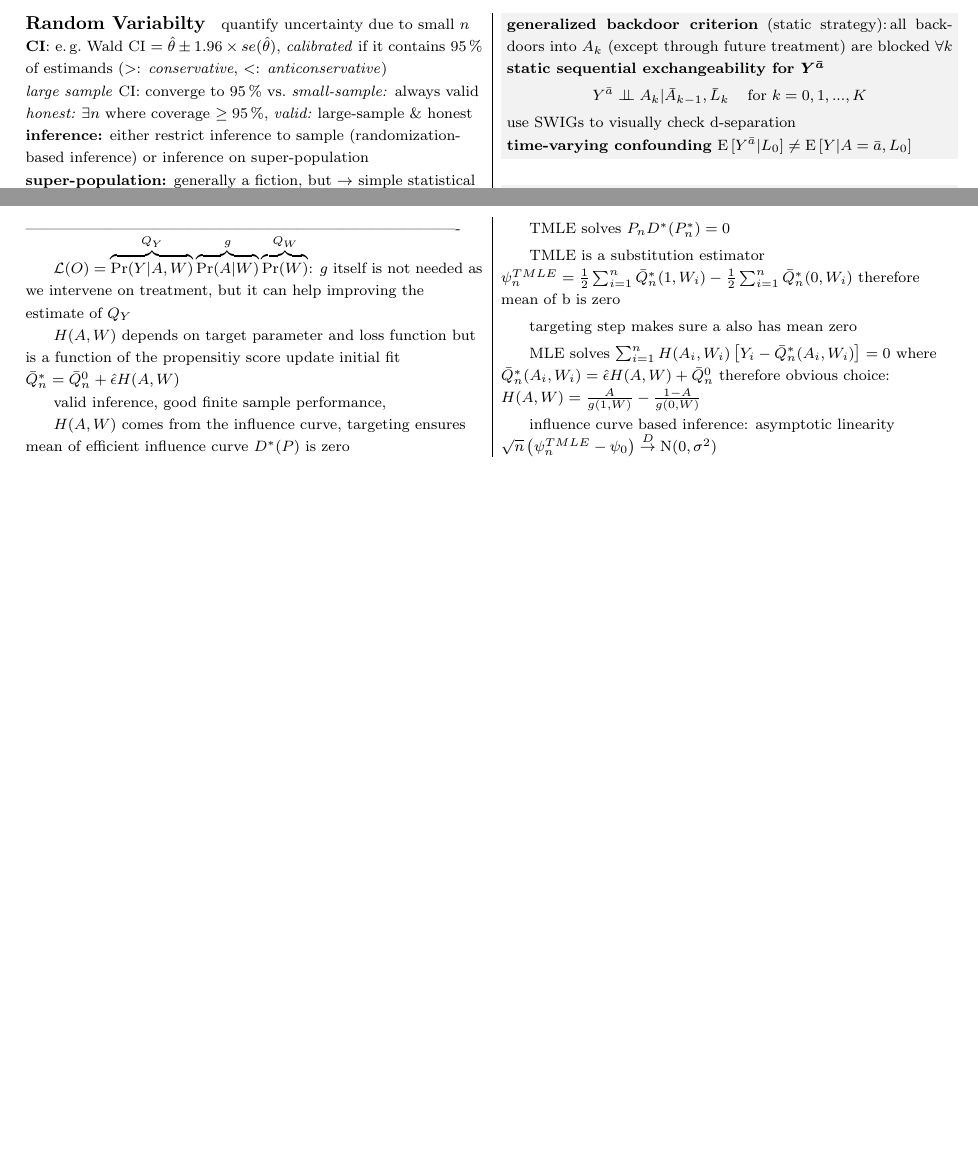
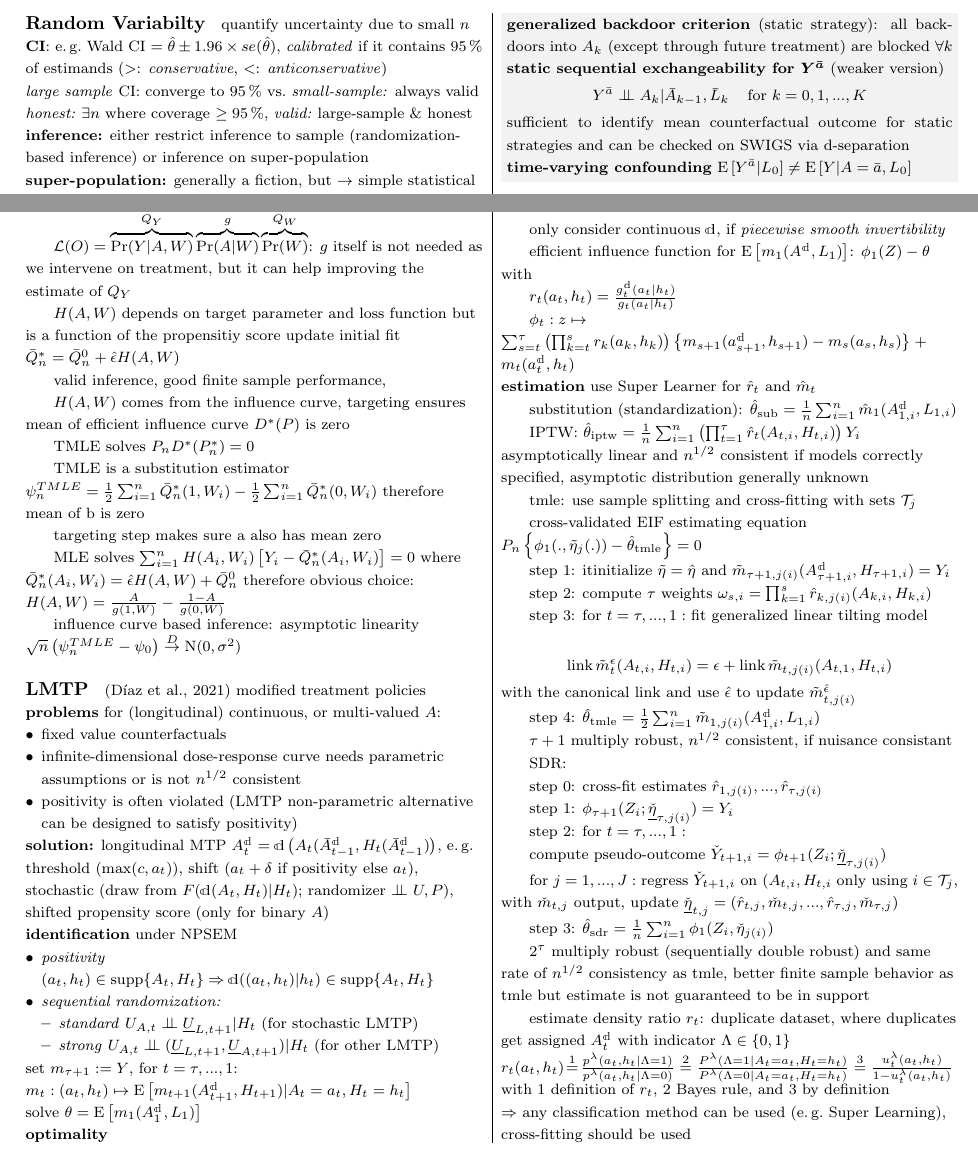
Before and after one commit to KatyFisch/WhatIf, a LaTeX document (whatif.tex): two parts of pages 5 and 10 of 11, joined at a grey line, cut so that both start at the same text, the shorter picture padded with empty space. Compiled offline with pdfLaTeX.

Commit message:
a bit on LMTP and some improvement

```diff
--- a/whatif.tex
+++ b/whatif.tex
@@ -573,12 +574,13 @@ Y^{\bar{a}} = Y & \, \text{ if } {\bar{A}} = {\bar{a}};  \\
 \noindent \colorbox{lightgray!20!white}{\begin{minipage}{28em}
 
 
-\noindent \textbf{generalized backdoor criterion} (static strategy):\,all backdoors into $A_k$ (except through future treatment) are blocked $\forall k$
-
-
-\noindent \textbf{static sequential exchangeability for $\boldsymbol{Y^{\bar{a}}}$}
+\noindent \textbf{generalized\,\,backdoor\,\,criterion} (static strategy): all backdoors into $A_k$ (except through future treatment) are blocked $\forall k$
+
+
+\noindent \textbf{static sequential exchangeability for $\boldsymbol{Y^{\bar{a}}}$} (weaker version)
 $$Y^{\bar{a}} \indep A_k| \bar{A}_{k-1}, \bar{L}_k \,\,\,\,\, \text{ for } k=0,1,...,K$$
-use SWIGs to visually check d-separation
+sufficient to identify mean counterfactual outcome for static strategies and can be checked on SWIGS via d-separation
+%use SWIGs to visually check d-separation
 
 \noindent \textbf{time-varying confounding} $\mathrm{E}\left[Y^{\bar{a}}|L_0\right] \neq \mathrm{E}\left[Y|A=\bar{a}, L_0\right]$
 
@@ -1514,6 +1514,117 @@ MLE solves $\sum_{i=1}^n H(A_i, W_i)\left[Y_i-\bar{Q}^*_n(A_i,W_i)\right]=0$ whe
 
 
 
+
+\paragraph{LMTP}  \citep{diaz2021nonparametric} modified treatment policies
+
+
+\noindent \textbf{problems} for (longitudinal) continuous, or multi-valued $A$:
+\begin{itemize}[leftmargin=*, itemsep=0em, topsep=0pt, partopsep=0pt,parsep=0pt]
+\item fixed value counterfactuals
+\item infinite-dimensional dose-response curve needs parametric assumptions or is not $n^{1/2}$ consistent
+\item positivity is often violated (LMTP non-parametric alternative can be designed to satisfy positivity)
+\end{itemize}
+\textbf{solution:} longitudinal MTP $A_t^{\mathbbm{d}} = \mathbbm{d}\left(A_t(\bar{A}_{t-1}^{\mathbbm{d}}, H_t(\bar{A}_{t-1}^\mathbbm{d})\right)$, e.\,g.\ threshold (max$(c,a_t)$), shift ($a_t + \delta$ if positivity else $a_t$), stochastic (draw from $F(\mathbbm{d}(A_t,H_t)|H_t)$; randomizer $\indep$ $U, P$), shifted propensity score (only for binary $A$)
+
+\noindent \textbf{identification} under NPSEM %todo annahmen sind da dahinter
+
+\begin{itemize}[leftmargin=*, itemsep=0em, topsep=0pt, partopsep=0pt,parsep=0pt]
+\item \textit{positivity} $(a_t,h_t) \in  \mathrm{supp}\!\left\{A_t,H_t\right\} \Rightarrow \mathbbm{d}((a_t,h_t)|h_t) \in  \mathrm{supp}\!\left\{A_t,H_t\right\}$
+\item \textit{sequential randomization:}
+\begin{itemize}[leftmargin=*, itemsep=0em, topsep=0pt, partopsep=0pt,parsep=0pt]
+\item \textit{standard} $U_{A,t}\indep\underline{U}_{L,t+1}|H_t$ (for stochastic LMTP)
+\item \textit{strong}  $U_{A,t}\indep(\underline{U}_{L,t+1},\underline{U}_{A,t+1})|H_t$ (for other LMTP)
+\end{itemize}
+\end{itemize}
+
+\noindent set $m_{\tau+1}:=Y$, for $t=\tau,...,1$:
+
+\noindent $m_t: (a_t,h_t) \mapsto \mathrm{E}\left[m_{t+1}(A_{t+1}^{\mathbbm{d}}, H_{t+1})|A_t=a_t,H_t=h_t\right]$
+
+\noindent solve $\theta = \mathrm{E}\left[m_1(A_1^{\mathbbm{d}},L_1)\right]$
+
+\noindent \textbf{optimality}
+
+threshold LMTP can't be $n^{1/2}$ consistent as not differentiable
+
+only consider continuous $\mathbbm{d}$, if \textit{piecewise smooth invertibility}
+
+efficient influence function for $\mathrm{E}\left[m_1(A^{\mathbbm{d}}, L_1)\right] $: $\phi_1(Z) - \theta$ with
+
+$r_t(a_t, h_t) =\frac{g_t^{\mathbbm{d}}(a_t|h_t)}{g_t(a_t|h_t)}  $
+
+
+$\phi_t: z \mapsto \sum_{s=t}^\tau \left(\prod_{k=t}^s r_k(a_k,h_k)\right)\left\{m_{s+1}(a_{s+1}^{\mathbbm{d}},h_{s+1})-m_s(a_s,h_s)\right\} + m_t(a_t^{\mathbbm{d}},h_t)$
+
+\noindent \textbf{estimation}
+use Super Learner for $\hat{r}_t$ and $\hat{m}_t$
+
+
+substitution (standardization): $\hat{\theta}_{\text{sub}}=\frac{1}{n} \sum_{i=1}^n \hat{m}_1(A^{\mathbbm{d}}_{1,i},L_{1,i})$
+
+IPTW: $\hat{\theta}_{\text{iptw}}=\frac{1}{n} \sum_{i=1}^n \left(\prod_{t=1}^\tau \hat{r}_t(A_{t,i},H_{t,i})\right)Y_i$
+
+\noindent asymptotically linear and $n^{1/2}$ consistent if models correctly specified, asymptotic distribution generally unknown
+
+tmle: use sample splitting and cross-fitting with sets $\mathcal{T}_j$
+
+cross-validated EIF estimating equation $P_n\left\{\phi_1(.,\tilde{\eta}_j(.))-\hat{\theta}_{\text{tmle}}\right\} = 0 $
+
+
+step 1: itinitialize $\tilde{\eta} = \hat{\eta}$ and $\tilde{m}_{\tau+1,j(i)}(A_{\tau+1,i}^{\mathbbm{d}},H_{\tau+1,i}) = Y_i$
+
+step 2: compute $\tau$ weights $\omega_{s,i}=\prod_{k=1}^s \hat{r}_{k,j(i)}(A_{k,i},H_{k,i})$
+
+step 3: for $t=\tau,...,1:$ fit generalized linear tilting model
+
+$$\mathrm{link}\, \tilde{m}_{t}^\epsilon(A_{t,i},H_{t,i}) = \epsilon + \mathrm{link} \,\tilde{m}_{t,j(i)}(A_{t,1},H_{t,i})$$ with the canonical link and use $\hat{\epsilon}$ to update $\tilde{m}_{t, j(i)}^{\hat{\epsilon}}$
+
+step 4: $\hat{\theta}_{\text{tmle}} = \frac{1}{2} \sum_{i=1}^n \tilde{m}_{1,j(i)}(A^{\mathbbm{d}}_{1,i},L_{1,i})$
+
+$\tau+1$ multiply robust, $n^{1/2}$ consistent, if nuisance consistant
+
+
+
+SDR:
+
+step 0: cross-fit estimates $\hat{r}_{1,j(i)},..., \hat{r}_{\tau,j(i)}$
+
+
+step 1: $\phi_{\tau+1}(Z_i;\underline{\check{\eta}}_{\tau,j(i)})=Y_i$
+
+step 2: for $t=\tau,...,1:$
+
+compute pseudo-outcome $\check{Y}_{t+1,i} =   \phi_{t+1}(Z_i;\underline{\check{\eta}}_{\tau,j(i)})$
+
+for $j=1,...,J:$ regress $\check{Y}_{t+1,i}$ on $(A_{t,i}, H_{t,i}$ only using $i \in \mathcal{T}_j$, with $\check{m}_{t,j}$ output, update $\check{\underline{\eta}}_{t,j} = (\hat{r}_{t,j},\check{m}_{t,j}, ...,\hat{r}_{\tau,j},\check{m}_{\tau,j}) $
+
+step 3: $\hat{\theta}_{\text{sdr}} = \frac{1}{n} \sum_{i=1}^n \phi_1(Z_i,\check{\eta}_{j(i)})$
+
+
+$2^\tau$ multiply robust (sequentially double robust) and
+same rate of $n^{1/2}$ consistency as tmle, better finite sample behavior as tmle but estimate is not guaranteed to be in support
+
+
+estimate density ratio $r_t$: duplicate dataset, where duplicates get assigned $A_t^{\mathbbm{d}}$ with indicator $\Lambda\in\{0,1\}$
+
+\noindent $r_t(a_t,h_t) \! \overset{1}{=} \!\frac{p^\lambda(a_t,h_t|\Lambda =1)}{p^\lambda(a_t,h_t|\Lambda =0)}
+\overset{2}{=} \frac{P^\lambda(\Lambda=1|A_t=a_t, H_t=h_t)}{P^\lambda(\Lambda=0|A_t=a_t, H_t=h_t)}
+\overset{3}{=} \frac{u_t^\lambda(a_t,h_t)}{1{-}u_t^\lambda(a_t,h_t)}
+$
+
+\noindent with 1 definition of $r_t$, 2 Bayes rule, and 3 by definition
+
+\noindent $\Rightarrow$ any classification method can be used (e.\,g.\ Super Learning), cross-fitting should be used
+
+
+
+
+
+
+
+
+
+
 \end{multicols}
 
 
```
Also changed, not shown: cite.bib (+8 -0 lines), whatif.pdf, whatif.tex (19 more changed lines).
